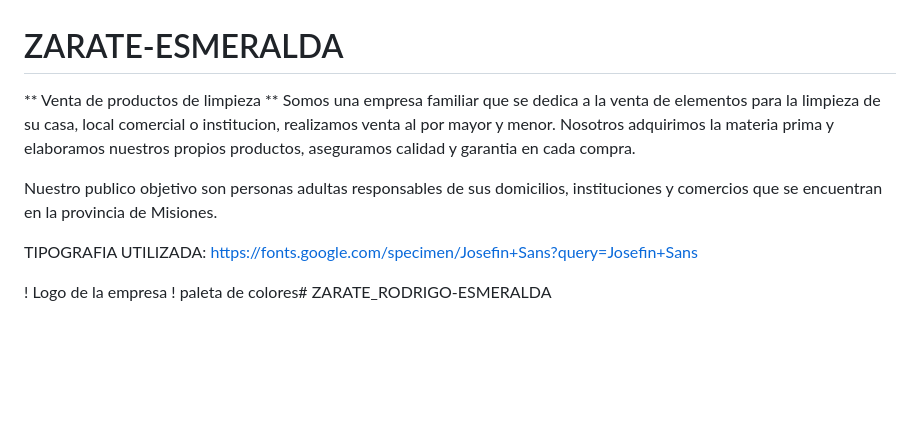
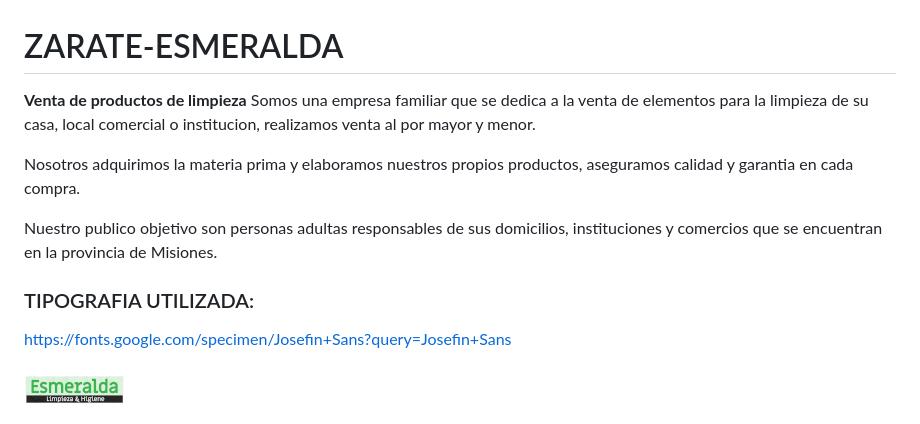
Before and after one commit to roingresante18/ZARATE_RODRIGO-ESMERALDA, a Markdown page: readme.md, the part around the change. Drawn GitHub-style; pictures changed too: entregable 1/img/logo 100x50.jpg (added); blank space fills up the shorter version.

Commit message:
segundo commit

```diff
--- a/readme.md
+++ b/readme.md
@@ -1,12 +1,16 @@
 # ZARATE-ESMERALDA
-** Venta de productos de limpieza **
+**Venta de productos de limpieza**
 Somos una empresa familiar que se dedica a la venta de elementos para la limpieza de su casa, local comercial o institucion, realizamos venta al por mayor y menor.
+
 Nosotros adquirimos la materia prima y elaboramos nuestros propios productos, aseguramos calidad y garantia en cada compra.
 
 Nuestro publico objetivo son personas adultas responsables de sus domicilios, instituciones y comercios que se encuentran en la provincia de Misiones.
 
-TIPOGRAFIA UTILIZADA:
+### TIPOGRAFIA UTILIZADA: ###
+
 https://fonts.google.com/specimen/Josefin+Sans?query=Josefin+Sans
 
-! Logo de la empresa
+
+![LOGO DE LA EMPRESA](/entregable%201/img/logo%20100x50.jpg)
+
 ! paleta de colores# ZARATE_RODRIGO-ESMERALDA
```
